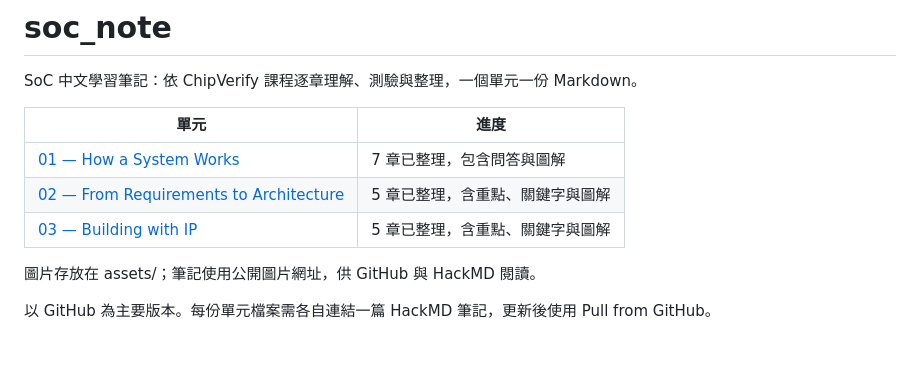
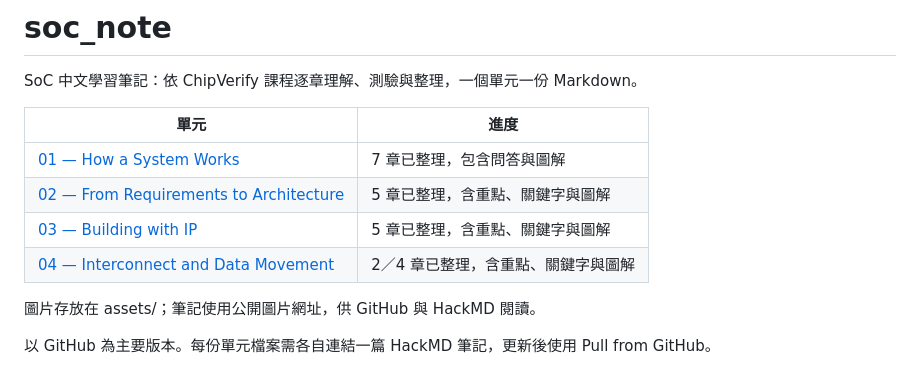
Before and after one commit to ray13542/soc_note, a Markdown page: README.md, the part around the change. Drawn GitHub-style.

Commit message:
docs: add interconnect and outstanding burst lessons

```diff
--- a/README.md
+++ b/README.md
@@ -7,6 +7,7 @@ SoC 中文學習筆記：依 ChipVerify 課程逐章理解、測驗與整理，
 | [01 — How a System Works](01_How_a_System_Works.md) | 7 章已整理，包含問答與圖解 |
 | [02 — From Requirements to Architecture](02_Requirements_to_Architecture.md) | 5 章已整理，含重點、關鍵字與圖解 |
 | [03 — Building with IP](03_Building_with_IP.md) | 5 章已整理，含重點、關鍵字與圖解 |
+| [04 — Interconnect and Data Movement](04_Interconnect_and_Data_Movement.md) | 2／4 章已整理，含重點、關鍵字與圖解 |
 
 圖片存放在 assets/；筆記使用公開圖片網址，供 GitHub 與 HackMD 閱讀。
 
```
Also changed, not shown: 04_Interconnect_and_Data_Movement.md (added, +113 -0 lines), assets/unit04/burst_outstanding.png (added), assets/unit04/crossbar_limits.png (added).
